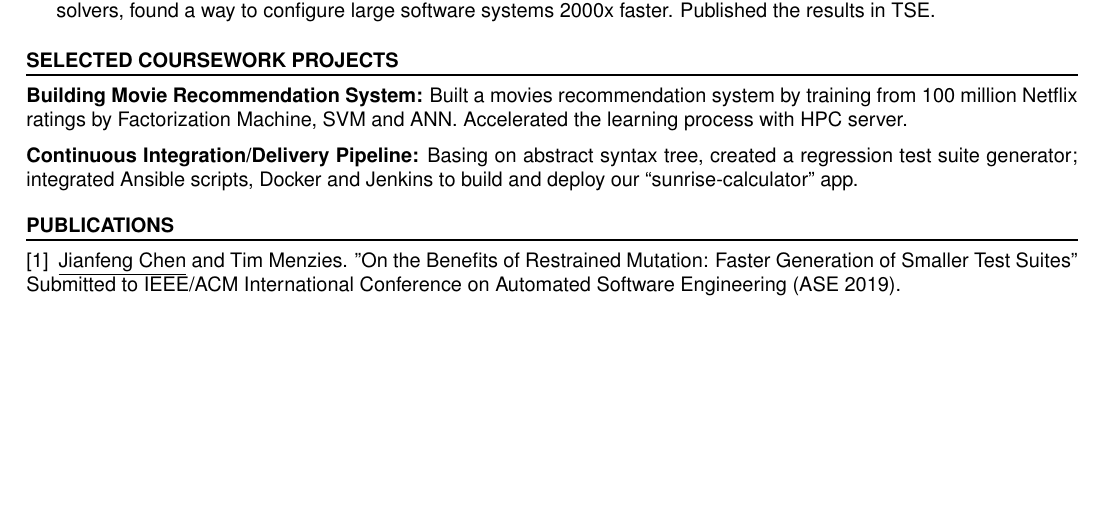
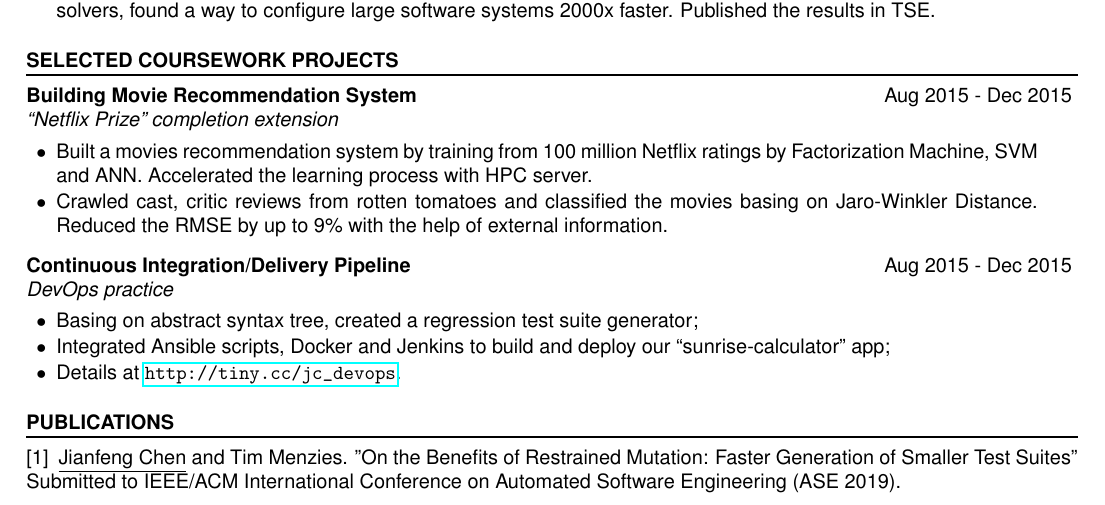
Before and after one commit to ginfung/personal_resume, a LaTeX CV (cv.tex): part of page 2 of 2, cut so that both start at the same text, the shorter picture padded with empty space. Compiled offline with pdfLaTeX.

Commit message:
Updates from Overleaf

```diff
--- a/cv.tex
+++ b/cv.tex
@@ -170,26 +170,27 @@ Coursework: Data Structure $|$ OS $|$ Networking $|$ Database System $|$ Numeric
 
 %------------------------------------------------
 
-% \begin{rSubsection}{Building Movie Recommendation System}{Aug 2015 - Dec 2015}{``Netflix Prize'' completion extension}{}
-\textbf{Building Movie Recommendation System:}
-Built a movies recommendation system by training from 100 million
+\begin{rSubsection}{Building Movie Recommendation System}{Aug 2015 - Dec 2015}{``Netflix Prize'' completion extension}{}
+% \textbf{Building Movie Recommendation System:}
+\item Built a movies recommendation system by training from 100 million
 % \href{http://www.netflixprize.com/}{\texttt{Netflix ratings}}
 Netflix ratings
 by Factorization Machine, SVM and ANN. Accelerated the learning process with HPC server.
-% \item Crawled cast, critic reviews from rotten tomatoes and classified the movies basing on Jaro-Winkler Distance. Reduced the RMSE by up to 9\% with the help of external information.
+\item Crawled cast, critic reviews from rotten tomatoes and classified the movies basing on Jaro-Winkler Distance. Reduced the RMSE by up to 9\% with the help of external information.
 % \vspace{0.5em}~\\
 % \textbf{\it Skills: Scikit-learn, HPC, MPI, libFM}
-% \end{rSubsection}
+\end{rSubsection}
 
 % %------------------------------------------------
 
-% \begin{rSubsection}{Continuous Integration/Delivery Pipeline}{Aug 2015 - Dec 2015}{DevOps practice}{}
-\textbf{Continuous Integration/Delivery Pipeline:}
-Basing on abstract syntax tree, created a regression test suite generator;
-integrated Ansible scripts, Docker and Jenkins to build and deploy our ``sunrise-calculator'' app.
+\begin{rSubsection}{Continuous Integration/Delivery Pipeline}{Aug 2015 - Dec 2015}{DevOps practice}{}
+% \textbf{Continuous Integration/Delivery Pipeline:}
+\item Basing on abstract syntax tree, created a regression test suite generator;
+\item Integrated Ansible scripts, Docker and Jenkins to build and deploy our ``sunrise-calculator'' app;
+\item Details at \url{http://tiny.cc/jc_devops}.
 % \vspace{0.5em}~\\
 % \textbf{\it Skills: Continuous Deploy, Ansible, Jenkins, Dockers, Test suite prioritization}
-% \end{rSubsection}
+\end{rSubsection}
 
 \end{rSection}
 
```
